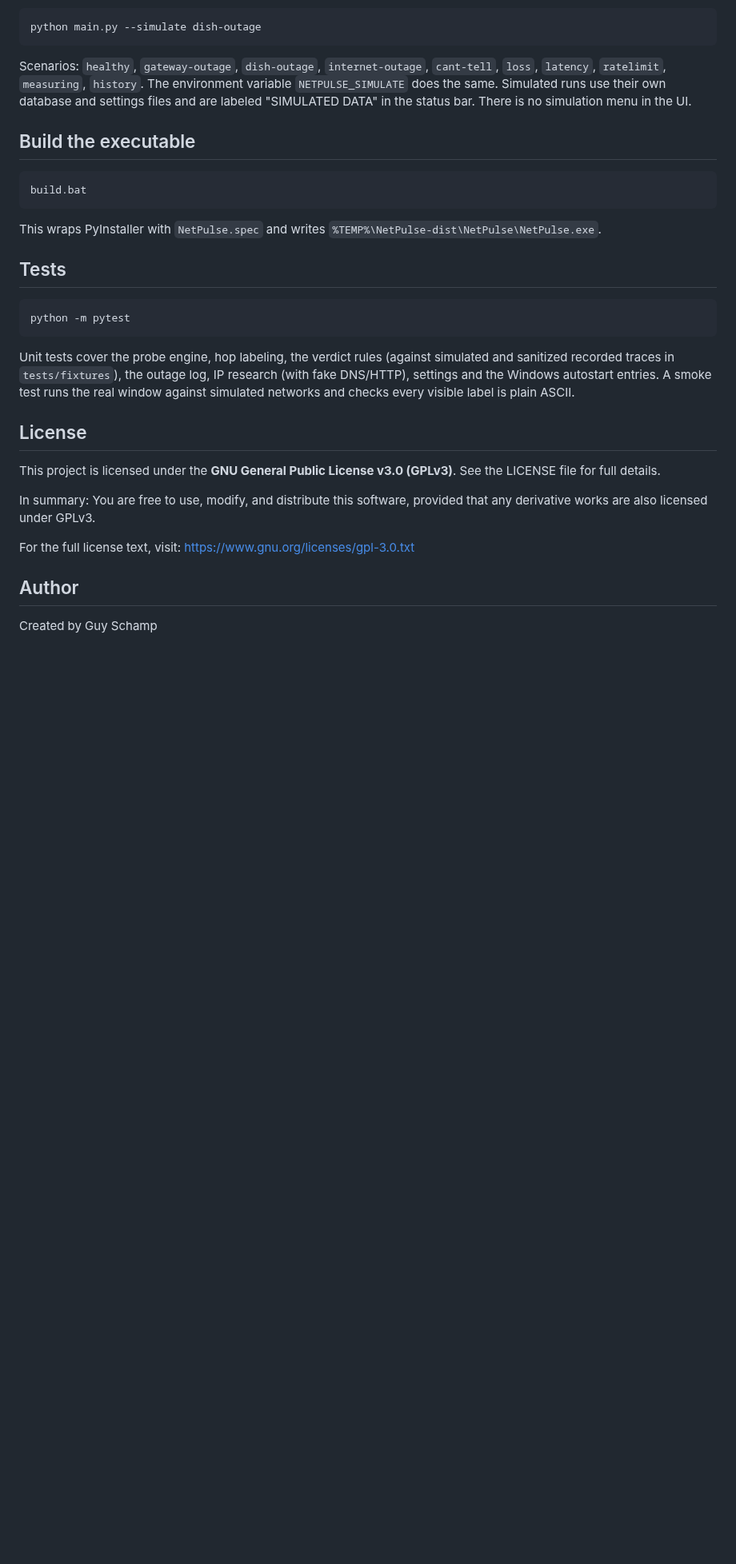
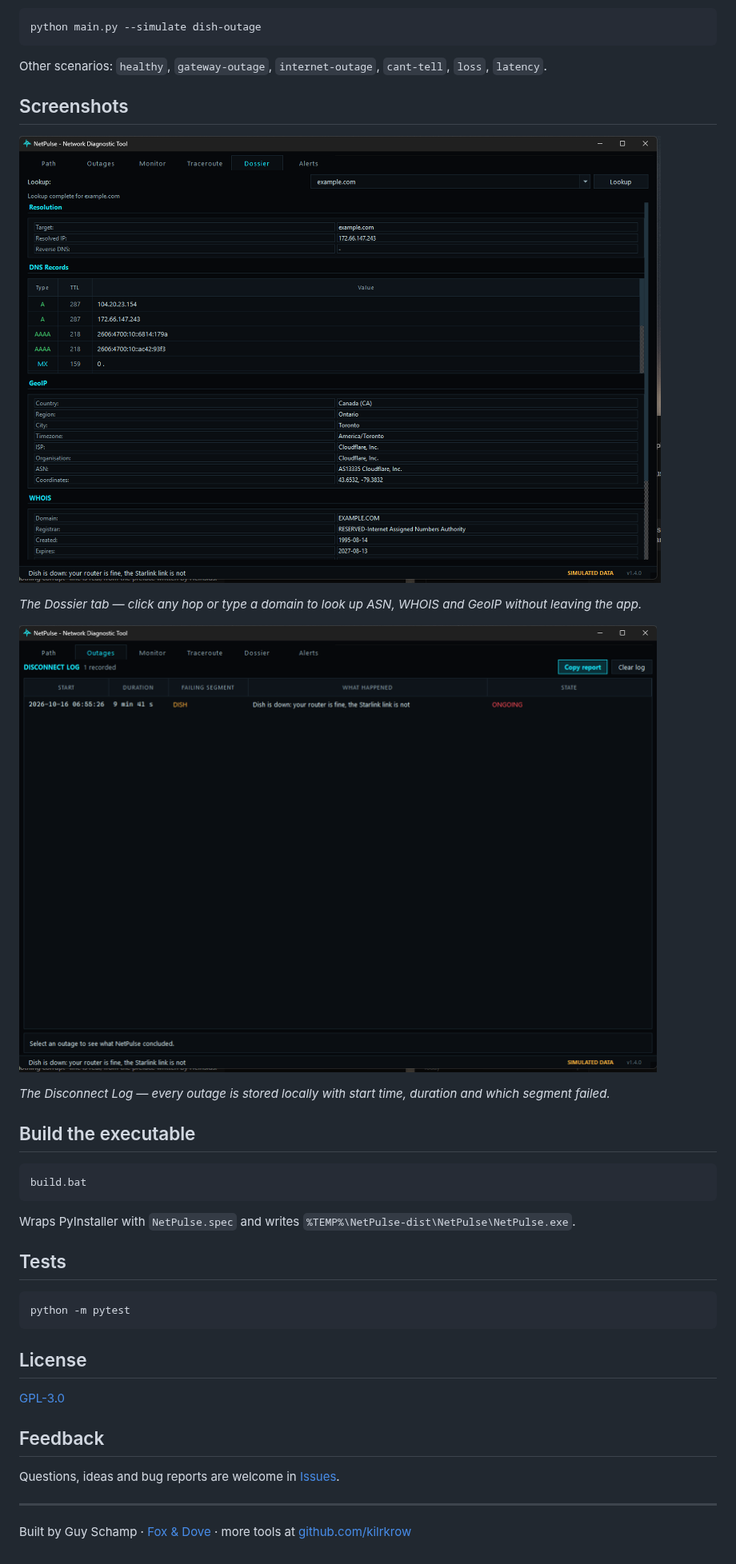
Before and after one commit to kilrkrow/netpulse, a Markdown page: README.md, the part around one of its changes. Shown at 80% size. GitHub-like rendering; pictures changed too: docs/screenshots/feature-dossier.png (added), docs/screenshots/feature-outages.png (added); blank space fills up the shorter version.

````diff
--- a/README.md
+++ b/README.md
@@ -48,7 +31,17 @@ Feed a scripted network into the real UI without touching your own network:
 python main.py --simulate dish-outage
 ```
 
-Scenarios: `healthy`, `gateway-outage`, `dish-outage`, `internet-outage`, `cant-tell`, `loss`, `latency`, `ratelimit`, `measuring`, `history`. The environment variable `NETPULSE_SIMULATE` does the same. Simulated runs use their own database and settings files and are labeled "SIMULATED DATA" in the status bar. There is no simulation menu in the UI.
+Other scenarios: `healthy`, `gateway-outage`, `internet-outage`, `cant-tell`, `loss`, `latency`.
+
+## Screenshots
+
+![Dossier tab showing example.com DNS records, GeoIP and WHOIS data](docs/screenshots/feature-dossier.png)
+
+*The Dossier tab — click any hop or type a domain to look up ASN, WHOIS and GeoIP without leaving the app.*
+
+![Outage log showing a single simulated Starlink outage entry](docs/screenshots/feature-outages.png)
+
+*The Disconnect Log — every outage is stored locally with start time, duration and which segment failed.*
 
 ## Build the executable
 
@@ -56,7 +49,7 @@ Scenarios: `healthy`, `gateway-outage`, `dish-outage`, `internet-outage`, `cant-
 build.bat
 ```
 
-This wraps PyInstaller with `NetPulse.spec` and writes `%TEMP%\NetPulse-dist\NetPulse\NetPulse.exe`.
+Wraps PyInstaller with `NetPulse.spec` and writes `%TEMP%\NetPulse-dist\NetPulse\NetPulse.exe`.
 
 ## Tests
 
@@ -64,16 +57,14 @@ This wraps PyInstaller with `NetPulse.spec` and writes `%TEMP%\NetPulse-dist\Net
 python -m pytest
 ```
 
-Unit tests cover the probe engine, hop labeling, the verdict rules (against simulated and sanitized recorded traces in `tests/fixtures`), the outage log, IP research (with fake DNS/HTTP), settings and the Windows autostart entries. A smoke test runs the real window against simulated networks and checks every visible label is plain ASCII.
-
 ## License
 
-This project is licensed under the **GNU General Public License v3.0 (GPLv3)**. See the LICENSE file for full details.
+[GPL-3.0](LICENSE)
 
-In summary: You are free to use, modify, and distribute this software, provided that any derivative works are also licensed under GPLv3.
+## Feedback
 
-For the full license text, visit: https://www.gnu.org/licenses/gpl-3.0.txt
+Questions, ideas and bug reports are welcome in [Issues](https://github.com/kilrkrow/netpulse/issues).
 
-## Author
+---
 
-Created by Guy Schamp
+Built by Guy Schamp · [Fox & Dove](https://foxanddoveconsulting.com) · more tools at [github.com/kilrkrow](https://github.com/kilrkrow)
````
Also changed, not shown: other parts of README.md (+14 -31 lines), docs/screenshots/hero.png (added).
